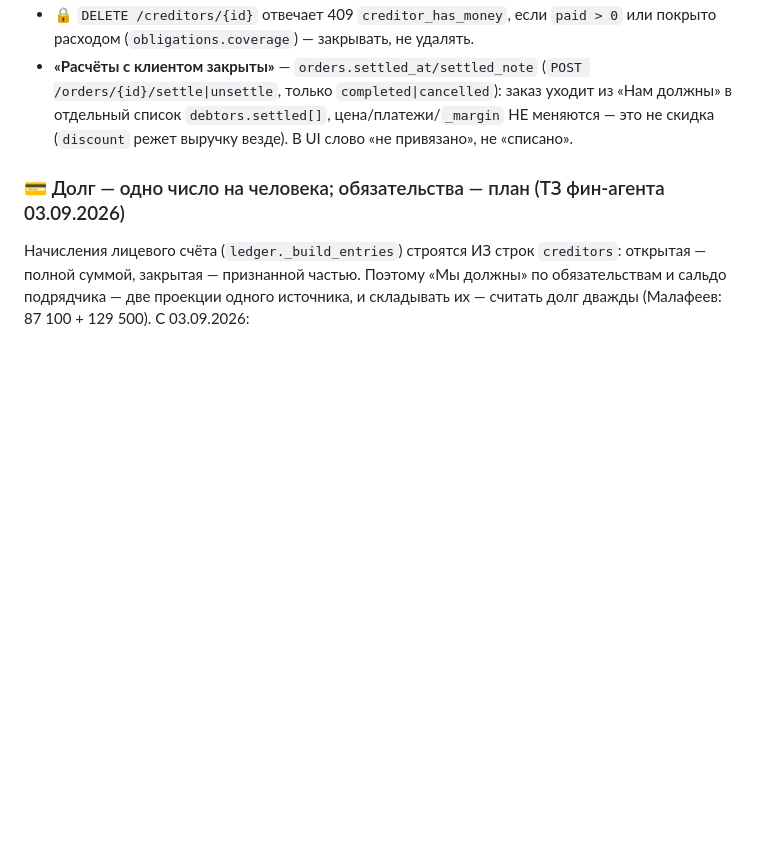
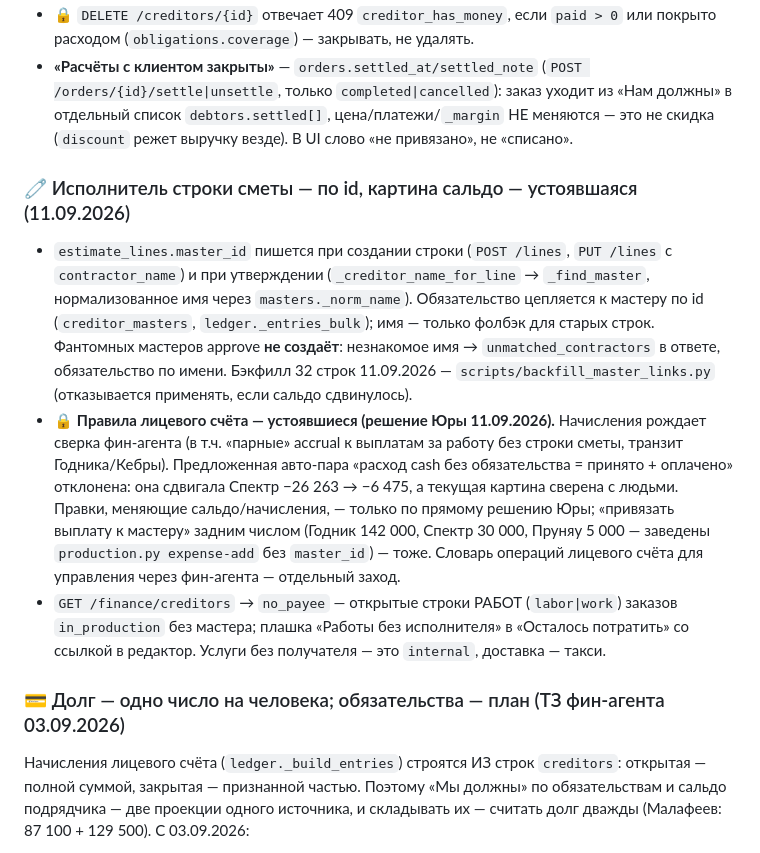
Before and after one commit to pbpbclub/firma, a Markdown page: CLAUDE.md, the part around the change. GitHub-like rendering; blank space fills up the shorter version.

Commit message:
CLAUDE.md: исполнитель строки сметы по id, правило «картина сальдо устоявшаяся», no_payee
Co-Authored-By: Claude Opus 5 (1M context) <noreply@anthropic.com>

```diff
--- a/CLAUDE.md
+++ b/CLAUDE.md
@@ -262,6 +262,27 @@ WHERE c.order_id = ?
   «Нам должны» в отдельный список `debtors.settled[]`, цена/платежи/`_margin` НЕ
   меняются — это не скидка (`discount` режет выручку везде). В UI слово «не
   привязано», не «списано».
+
+### 🧷 Исполнитель строки сметы — по id, картина сальдо — устоявшаяся (11.09.2026)
+
+- `estimate_lines.master_id` пишется при создании строки (`POST /lines`, `PUT /lines`
+  с `contractor_name`) и при утверждении (`_creditor_name_for_line` → `_find_master`,
+  нормализованное имя через `masters._norm_name`). Обязательство цепляется к мастеру по
+  id (`creditor_masters`, `ledger._entries_bulk`); имя — только фолбэк для старых строк.
+  Фантомных мастеров approve **не создаёт**: незнакомое имя → `unmatched_contractors`
+  в ответе, обязательство по имени. Бэкфилл 32 строк 11.09.2026 —
+  `scripts/backfill_master_links.py` (отказывается применять, если сальдо сдвинулось).
+- 🔒 **Правила лицевого счёта — устоявшиеся (решение Юры 11.09.2026).** Начисления
+  рождает сверка фин-агента (в т.ч. «парные» accrual к выплатам за работу без строки
+  сметы, транзит Годника/Кебры). Предложенная авто-пара «расход cash без обязательства =
+  принято + оплачено» отклонена: она сдвигала Спектр −26 263 → −6 475, а текущая
+  картина сверена с людьми. Правки, меняющие сальдо/начисления, — только по прямому
+  решению Юры; «привязать выплату к мастеру» задним числом (Годник 142 000, Спектр
+  30 000, Пруняу 5 000 — заведены `production.py expense-add` без `master_id`) — тоже.
+  Словарь операций лицевого счёта для управления через фин-агента — отдельный заход.
+- `GET /finance/creditors` → `no_payee` — открытые строки РАБОТ (`labor|work`) заказов
+  `in_production` без мастера; плашка «Работы без исполнителя» в «Осталось потратить»
+  со ссылкой в редактор. Услуги без получателя — это `internal`, доставка — такси.
 
 ### 💳 Долг — одно число на человека; обязательства — план (ТЗ фин-агента 03.09.2026)
 
```
